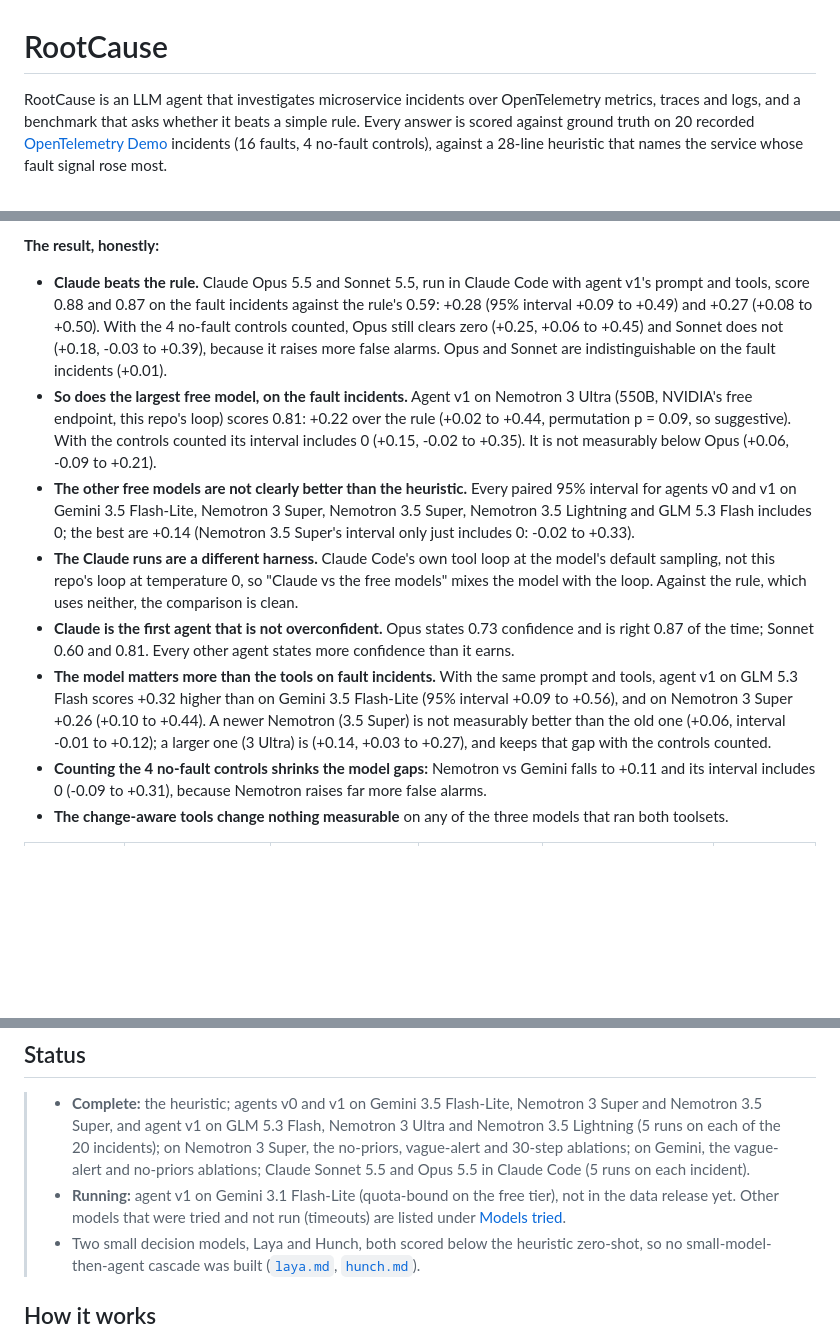
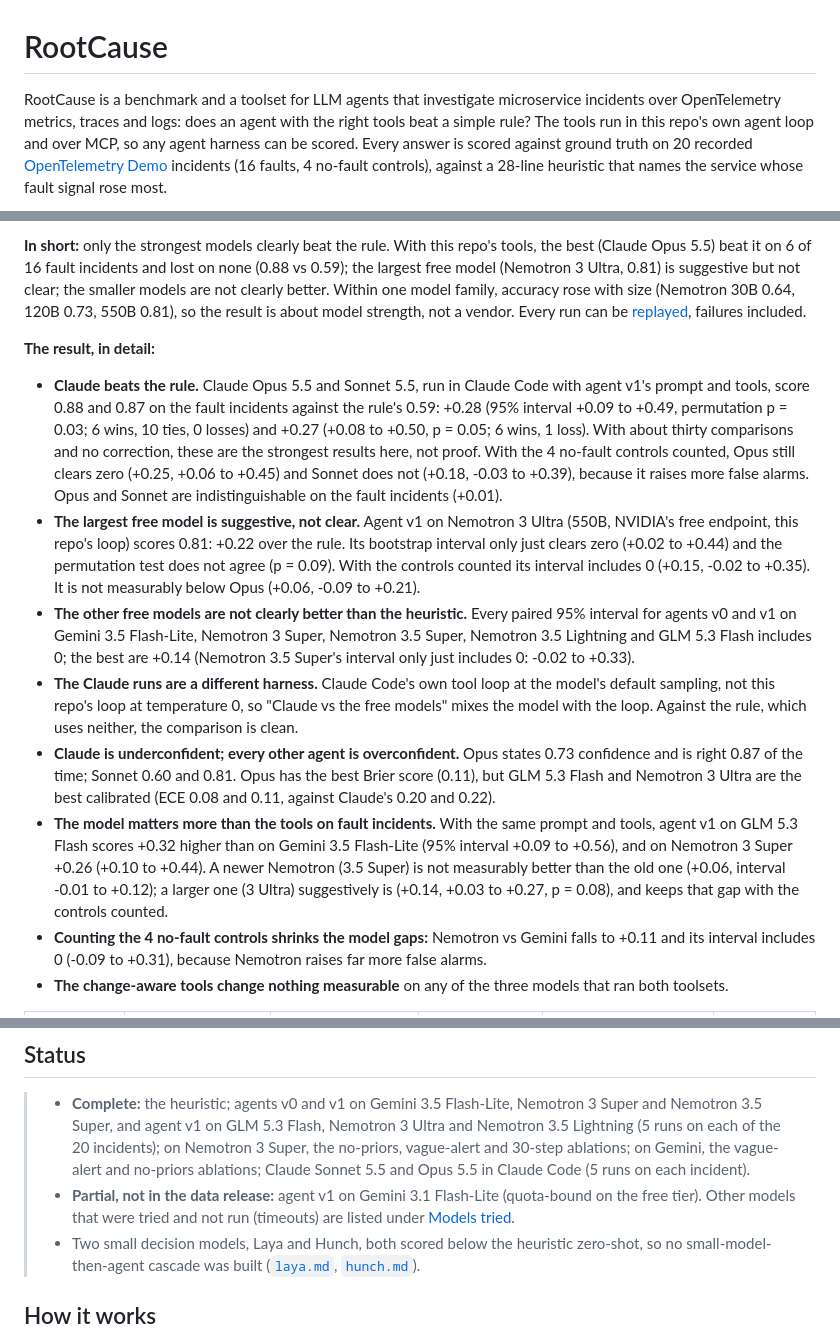
Before and after one commit to kshitizj03/rootcause, a Markdown page: README.md, 3 parts joined by grey strips. GitHub-like rendering; blank space fills up the shorter version.

```diff
--- a/README.md
+++ b/README.md
@@ -1,6 +1,6 @@
 # RootCause
 
-RootCause is an LLM agent that investigates microservice incidents over OpenTelemetry metrics, traces and logs, and a benchmark that asks whether it beats a simple rule. Every answer is scored against ground truth on 20 recorded [OpenTelemetry Demo](https://github.com/open-telemetry/opentelemetry-demo) incidents (16 faults, 4 no-fault controls), against a 28-line heuristic that names the service whose fault signal rose most.
+RootCause is a benchmark and a toolset for LLM agents that investigate microservice incidents over OpenTelemetry metrics, traces and logs: does an agent with the right tools beat a simple rule? The tools run in this repo's own agent loop and over MCP, so any agent harness can be scored. Every answer is scored against ground truth on 20 recorded [OpenTelemetry Demo](https://github.com/open-telemetry/opentelemetry-demo) incidents (16 faults, 4 no-fault controls), against a 28-line heuristic that names the service whose fault signal rose most.
 
 <a href="https://kshitizj03.github.io/rootcause/"><picture>
   <source media="(prefers-color-scheme: dark)" srcset="docs/images/result-dark.png">
@@ -8,12 +8,14 @@ RootCause is an LLM agent that investigates microservice incidents over OpenTele
 </picture></a>
 
-**The result, honestly:**
-- **Claude beats the rule.** Claude Opus 5.5 and Sonnet 5.5, run in Claude Code with agent v1's prompt and tools, score 0.88 and 0.87 on the fault incidents against the rule's 0.59: +0.28 (95% interval +0.09 to +0.49) and +0.27 (+0.08 to +0.50). With the 4 no-fault controls counted, Opus still clears zero (+0.25, +0.06 to +0.45) and Sonnet does not (+0.18, -0.03 to +0.39), because it raises more false alarms. Opus and Sonnet are indistinguishable on the fault incidents (+0.01).
-- **So does the largest free model, on the fault incidents.** Agent v1 on Nemotron 3 Ultra (550B, NVIDIA's free endpoint, this repo's loop) scores 0.81: +0.22 over the rule (+0.02 to +0.44, permutation p = 0.09, so suggestive). With the controls counted its interval includes 0 (+0.15, -0.02 to +0.35). It is not measurably below Opus (+0.06, -0.09 to +0.21).
+**In short:** only the strongest models clearly beat the rule. With this repo's tools, the best (Claude Opus 5.5) beat it on 6 of 16 fault incidents and lost on none (0.88 vs 0.59); the largest free model (Nemotron 3 Ultra, 0.81) is suggestive but not clear; the smaller models are not clearly better. Within one model family, accuracy rose with size (Nemotron 30B 0.64, 120B 0.73, 550B 0.81), so the result is about model strength, not a vendor. Every run can be [replayed](https://kshitizj03.github.io/rootcause/), failures included.
+
+**The result, in detail:**
+- **Claude beats the rule.** Claude Opus 5.5 and Sonnet 5.5, run in Claude Code with agent v1's prompt and tools, score 0.88 and 0.87 on the fault incidents against the rule's 0.59: +0.28 (95% interval +0.09 to +0.49, permutation p = 0.03; 6 wins, 10 ties, 0 losses) and +0.27 (+0.08 to +0.50, p = 0.05; 6 wins, 1 loss). With about thirty comparisons and no correction, these are the strongest results here, not proof. With the 4 no-fault controls counted, Opus still clears zero (+0.25, +0.06 to +0.45) and Sonnet does not (+0.18, -0.03 to +0.39), because it raises more false alarms. Opus and Sonnet are indistinguishable on the fault incidents (+0.01).
+- **The largest free model is suggestive, not clear.** Agent v1 on Nemotron 3 Ultra (550B, NVIDIA's free endpoint, this repo's loop) scores 0.81: +0.22 over the rule. Its bootstrap interval only just clears zero (+0.02 to +0.44) and the permutation test does not agree (p = 0.09). With the controls counted its interval includes 0 (+0.15, -0.02 to +0.35). It is not measurably below Opus (+0.06, -0.09 to +0.21).
 - **The other free models are not clearly better than the heuristic.** Every paired 95% interval for agents v0 and v1 on Gemini 3.5 Flash-Lite, Nemotron 3 Super, Nemotron 3.5 Super, Nemotron 3.5 Lightning and GLM 5.3 Flash includes 0; the best are +0.14 (Nemotron 3.5 Super's interval only just includes 0: -0.02 to +0.33).
 - **The Claude runs are a different harness.** Claude Code's own tool loop at the model's default sampling, not this repo's loop at temperature 0, so "Claude vs the free models" mixes the model with the loop. Against the rule, which uses neither, the comparison is clean.
-- **Claude is the first agent that is not overconfident.** Opus states 0.73 confidence and is right 0.87 of the time; Sonnet 0.60 and 0.81. Every other agent states more confidence than it earns.
-- **The model matters more than the tools on fault incidents.** With the same prompt and tools, agent v1 on GLM 5.3 Flash scores +0.32 higher than on Gemini 3.5 Flash-Lite (95% interval +0.09 to +0.56), and on Nemotron 3 Super +0.26 (+0.10 to +0.44). A newer Nemotron (3.5 Super) is not measurably better than the old one (+0.06, interval -0.01 to +0.12); a larger one (3 Ultra) is (+0.14, +0.03 to +0.27), and keeps that gap with the controls counted.
+- **Claude is underconfident; every other agent is overconfident.** Opus states 0.73 confidence and is right 0.87 of the time; Sonnet 0.60 and 0.81. Opus has the best Brier score (0.11), but GLM 5.3 Flash and Nemotron 3 Ultra are the best calibrated (ECE 0.08 and 0.11, against Claude's 0.20 and 0.22).
+- **The model matters more than the tools on fault incidents.** With the same prompt and tools, agent v1 on GLM 5.3 Flash scores +0.32 higher than on Gemini 3.5 Flash-Lite (95% interval +0.09 to +0.56), and on Nemotron 3 Super +0.26 (+0.10 to +0.44). A newer Nemotron (3.5 Super) is not measurably better than the old one (+0.06, interval -0.01 to +0.12); a larger one (3 Ultra) suggestively is (+0.14, +0.03 to +0.27, p = 0.08), and keeps that gap with the controls counted.
 - **Counting the 4 no-fault controls shrinks the model gaps:** Nemotron vs Gemini falls to +0.11 and its interval includes 0 (-0.09 to +0.31), because Nemotron raises far more false alarms.
 - **The change-aware tools change nothing measurable** on any of the three models that ran both toolsets.
 
@@ -53,7 +55,7 @@ rootcause eval heuristic
 ## Status
 
 > - **Complete:** the heuristic; agents v0 and v1 on Gemini 3.5 Flash-Lite, Nemotron 3 Super and Nemotron 3.5 Super, and agent v1 on GLM 5.3 Flash, Nemotron 3 Ultra and Nemotron 3.5 Lightning (5 runs on each of the 20 incidents); on Nemotron 3 Super, the no-priors, vague-alert and 30-step ablations; on Gemini, the vague-alert and no-priors ablations; Claude Sonnet 5.5 and Opus 5.5 in Claude Code (5 runs on each incident).
-> - **Running:** agent v1 on Gemini 3.1 Flash-Lite (quota-bound on the free tier), not in the data release yet. Other models that were tried and not run (timeouts) are listed under [Models tried](docs/results/agents.md#models-tried).
+> - **Partial, not in the data release:** agent v1 on Gemini 3.1 Flash-Lite (quota-bound on the free tier). Other models that were tried and not run (timeouts) are listed under [Models tried](docs/results/agents.md#models-tried).
 > - Two small decision models, Laya and Hunch, both scored below the heuristic zero-shot, so no small-model-then-agent cascade was built ([`laya.md`](docs/results/laya.md), [`hunch.md`](docs/results/hunch.md)).
 
 ## How it works
```
Also changed, not shown: other parts of README.md (+3 -2 lines), docs/results/agents.md (+2 -2 lines), docs/images/result-dark.png, docs/images/result-light.png, site/assets/card.png, 8 other files.
